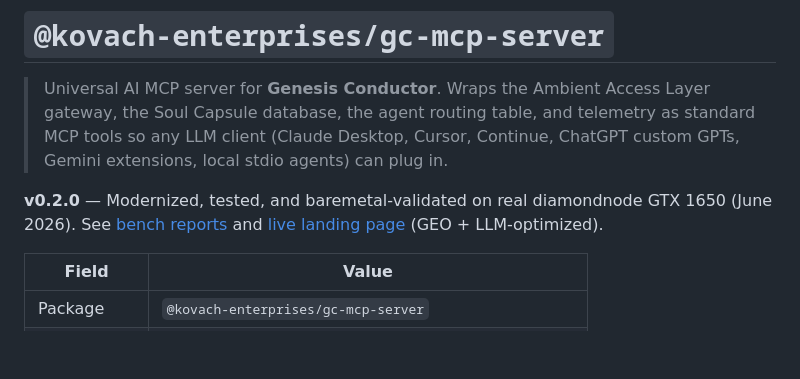
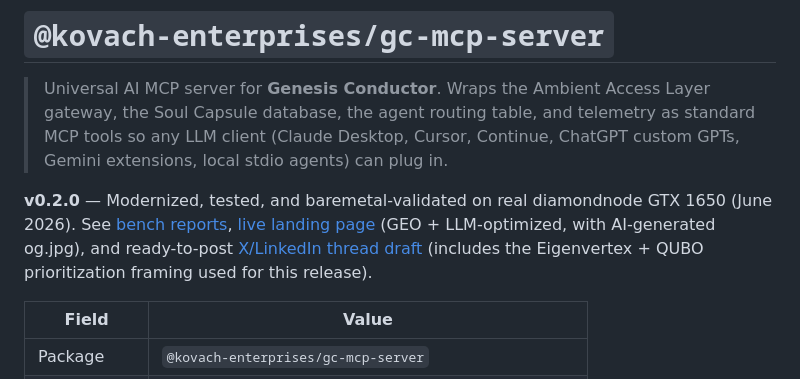
Before and after one commit to Genesis-Conductor-Engine/gc-mcp, a Markdown page: README.md, the part around the change. GitHub-like rendering; blank space fills up the shorter version.

Commit message:
docs: point README at live GitHub Pages landing + promo thread (Eigen/QUBO framing included)

```diff
--- a/README.md
+++ b/README.md
@@ -2,7 +2,7 @@
 
 > Universal AI MCP server for **Genesis Conductor**. Wraps the Ambient Access Layer gateway, the Soul Capsule database, the agent routing table, and telemetry as standard MCP tools so any LLM client (Claude Desktop, Cursor, Continue, ChatGPT custom GPTs, Gemini extensions, local stdio agents) can plug in.
 
-**v0.2.0** — Modernized, tested, and baremetal-validated on real diamondnode GTX 1650 (June 2026). See [bench reports](https://github.com/Genesis-Conductor-Engine/gc-mcp/tree/main) and [live landing page](/landing/index.html) (GEO + LLM-optimized).
+**v0.2.0** — Modernized, tested, and baremetal-validated on real diamondnode GTX 1650 (June 2026). See [bench reports](https://github.com/Genesis-Conductor-Engine/gc-mcp/tree/main), [live landing page](https://genesis-conductor-engine.github.io/gc-mcp/) (GEO + LLM-optimized, with AI-generated og.jpg), and ready-to-post [X/LinkedIn thread draft](promo/X_THREAD.md) (includes the Eigenvertex + QUBO prioritization framing used for this release).
 
 | Field | Value |
 |---|---|
```
